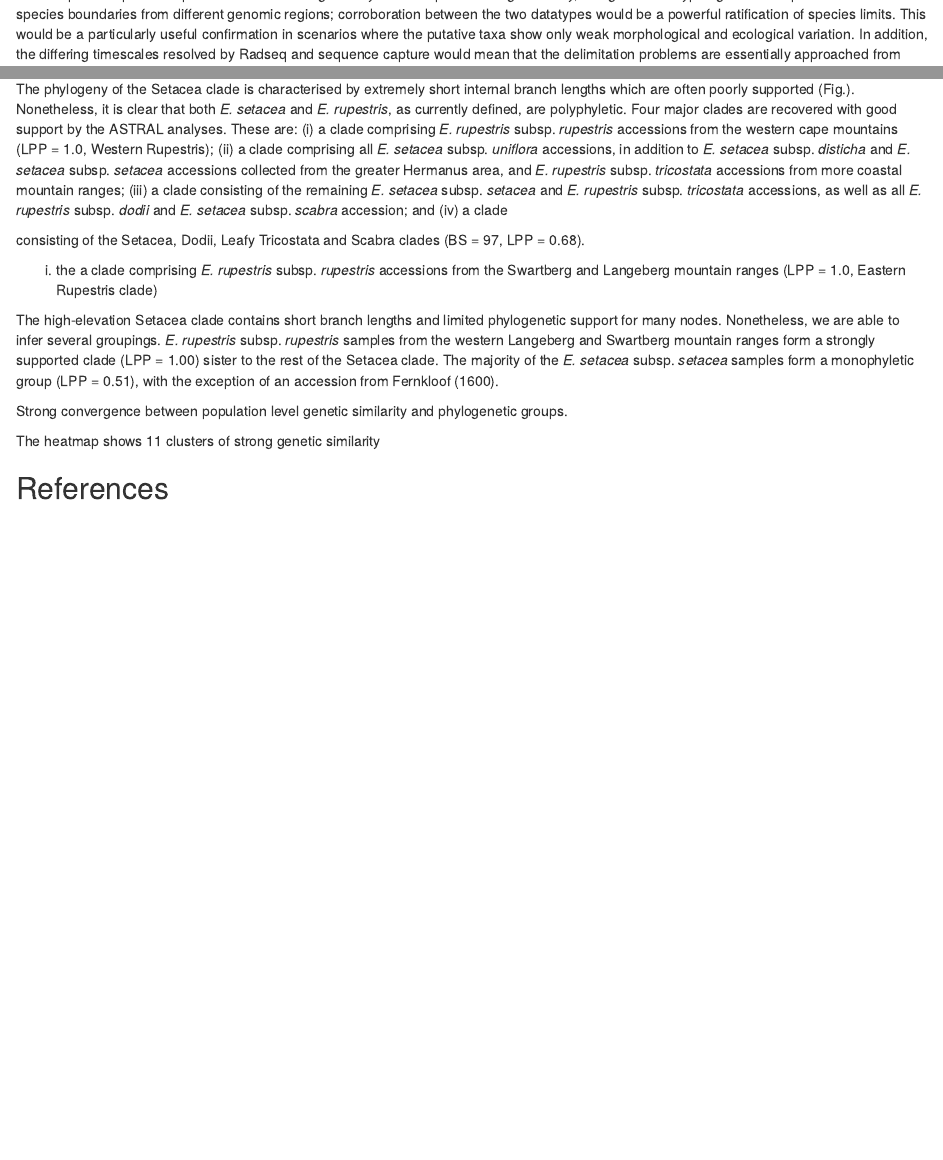
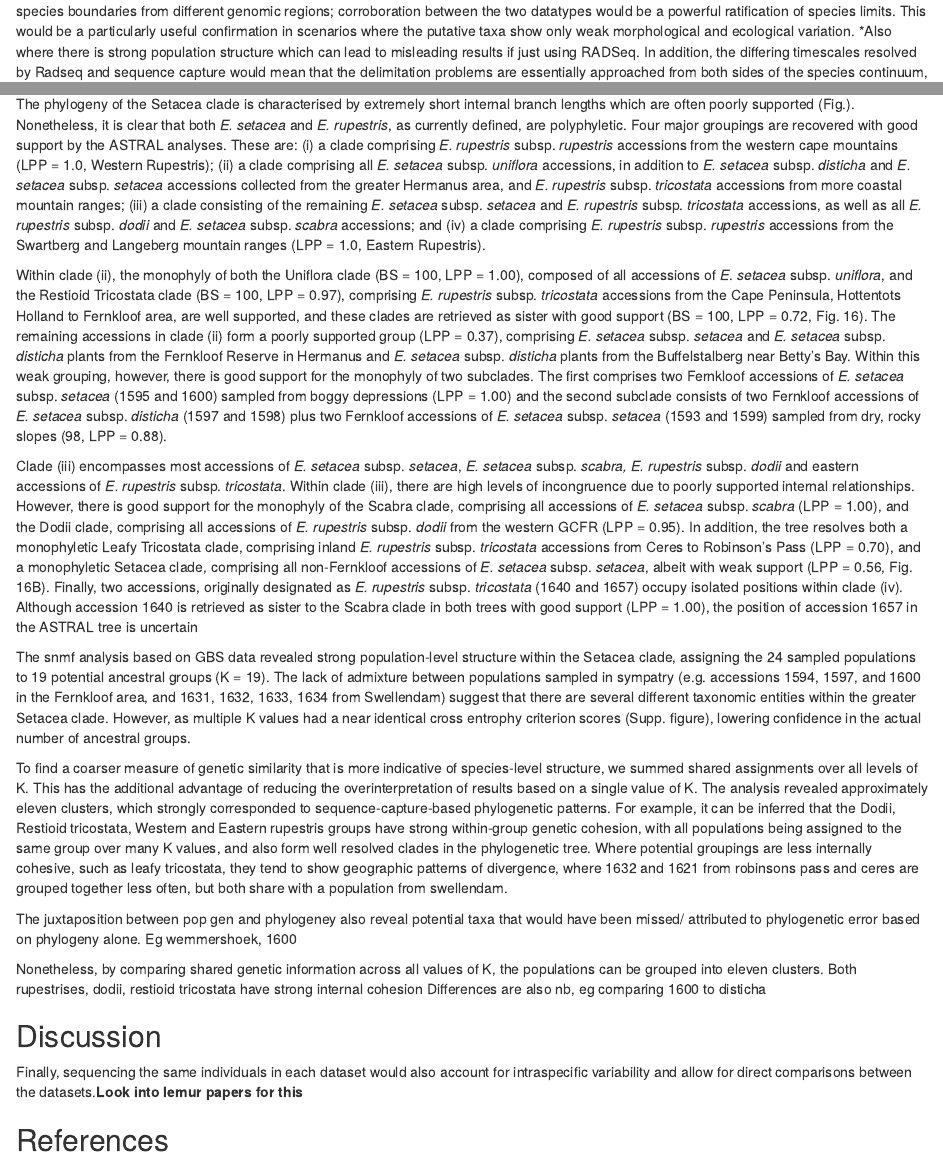
Before and after one commit to Lwoots/Delimitation_paper, an R Markdown document (Introduction.Rmd): the page in a window 1100 px wide, from 700 px down before the commit and from 560 px down after it, so that both start at the same text, and a second part further down, joined at a grey line. Rendered offline with R 4.5, knitr and Pandoc, with nearby package versions; a font, style sheet, LaTeX package, included part or bibliography that could not be used is replaced or left out.

Commit message:
Result edits

```diff
--- a/Introduction.Rmd
+++ b/Introduction.Rmd
@@ -1,5 +1,5 @@
 ---
-title: Reconciling phylogenetic and population genomic data create robust species
+vtitle: Reconciling phylogenetic and population genomic data create robust species
   limits
 #author: "Lara Wootton"
 date: "12/04/2021"
@@ -14,7 +14,7 @@ Species delimitation is a central task of systematic biology, species being the
 
 Very few species delimitation studies have used both sequence capture and RADSeq to infer species boundaries [exceptions include @Linck2019]. Instead, the focus to date has been on the development of methodological approaches to explore the information available in novel ways. These techniques vary widely, from population genetic clustering methods [@Pritchard2000; @Frichot2014] to phylogenetic methods [@Sayyari2017], to species-tree based methods [@Yang2015, @Bryant2012]. There is a strong emphasise within the integrative taxonomic framework to use as many of these methods as possible to validate species boundaries [@Carstens2013]. Therefore, it is perhaps unsurprising that researchers have been pushing the limits as to what their datasets can do, with little regard to the suitability of their genomic datasets for their chosen analyses. For example, RADSeq data are now being used for phylogenetic analysis of older radiations, despite being potentially less informative than sequence capture if there are deep time splits [@ref], and the recovered relationships tend to be sensitive to missing data and bioinformatic processing decisions [@Leache2015]. Another recent trend is to apply population genetic methods to single nucleotide polymorphisms (SNPs) called from sequence capture data [@Zarza2016; @Winker2018; @Chan2020; @Erickson2021]. However, as the resultant SNPs are retrieved from predominantly functional regions, they may not meet the central assumptions of Hardy-Weinberg equilibrium and linkage disequilibrium required by many population-level analyses without rigorous filtering [@Pritchard2000; @ref], in addition to potentially altering how the resulting outputs should be interpreted [@Helyar2011; @Kirk2011; Silva2020].
 
-To alleviate this problem, we propose a shift in focus towards using multiple genomic datasets, rather than multiple methodologies, to validate species boundaries, as is becoming more common within the field of phylogenomics [@Manthey2016; @Obiol2021; @refs]. Incorporating both RADSeq and sequence capture data within a single study has multiple advantages. Firstly, using both datatypes give an independent evaluation of species boundaries from different genomic regions; corroboration between the two datatypes would be a powerful ratification of species limits. This would be a particularly useful confirmation in scenarios where the putative taxa show only weak morphological and ecological variation. In addition, the differing timescales resolved by Radseq and sequence capture would mean that the delimitation problems are essentially approached from both sides of the species continuum, helping to resolve the boundaries of incipient species, where the lineages are in the 'grey zone' of speciation [@DeQueiroz2007; @refs]. Finally, sequencing the same individuals in each dataset would also account for intraspecific variability and allow for direct comparisons between the datasets.**Look into lemur papers for this**
+To alleviate this problem, we propose a shift in focus towards using multiple genomic datasets, rather than multiple methodologies, to validate species boundaries, as is becoming more common within the field of phylogenomics [@Manthey2016; @Obiol2021; @refs]. Incorporating both RADSeq and sequence capture data within a single study has multiple advantages. Firstly, using both datatypes give an independent evaluation of species boundaries from different genomic regions; corroboration between the two datatypes would be a powerful ratification of species limits. This would be a particularly useful confirmation in scenarios where the putative taxa show only weak morphological and ecological variation. *Also where there is strong population structure which can lead to misleading results if just using RADSeq. In addition, the differing timescales resolved by Radseq and sequence capture would mean that the delimitation problems are essentially approached from both sides of the species continuum, helping to resolve the boundaries of incipient species, where the lineages are in the 'grey zone' of speciation [@DeQueiroz2007; @refs].
 
 The grass genus _Ehrharta_ Thunb. currently consists of 45 described taxa (species and subspecies) and has a Gondwanan distribution, with species occurring in Australasia, New Zealand, Malesia, Reunion, Madagascar and Africa. Most of the diversity in _Ehrharta_ (~ 30 taxa), however, is endemic to the Greater Cape Floristic Region of South Africa, where it comprises a low-elevation clade that is subtended by a grade of mid- to high-elevation lineages [@GibbsRussell1987; @Verboom2003]. There is little taxonomic confusion within the low-elevation clade whose species are clearly morphologically distinct, with characters that easily distinguish the different species. Conversely, within the high-elevation grade, which comprises the Setacea, Rehmannii and Ramosa groups, species limits are less clear. The Setacea group consists of two species, E. setacea and E. rupestris, comprising four (_disticha_, _setacea_, _uniflora_ and _scabra_), and three subspecies (_rupestris_, _tricostata_ and _dodii_ ), respectively. These species and subspecies are difficult to distinguish morphologically [@GibbsRussell1987], although field observations suggest that they show subtle ecological differentiation. While the subspecies in the Setacea group tend to have distinct ranges, there are areas of overlap in which "intermediates" occur [@GibbsRussell1987b]. Taxon limits are even less clear within the Ramosa and Rehmannii groups, which each contain a single species: _E. ramosa_ with two subspecies (_aphylla_ and _ramosa_), and _E. rehmannii_ with three subspecies (_rehmannii, filiformis_ and _subspicata_). The most recent infrageneric taxonomy of the Cape _Ehrharta_ states that these "five taxa ... intergrade and few consistently reliable characters adequately separate the species and subspecies" [@GibbsRussell1989]. As the revision of @GibbsRussell1989 used only morphological and anatomical characters, it is possible that the application of genetic data may bring clarity to species boundaries in this group.
 
@@ -88,18 +92,30 @@ The montane Dura clade ( LPP = 1.00), comprising E. dura and E. microlaena, is r
 
 **Setacea**
 
+The phylogeny of the Setacea clade is characterised by extremely short internal branch lengths which are often poorly supported (Fig.). Nonetheless, it is clear that both _E. setacea_ and _E. rupestris_, as currently defined, are polyphyletic. Four major groupings are recovered with good support by the ASTRAL analyses. These are: (i) a clade comprising _E. rupestris_ subsp. _rupestris_ accessions from the western cape mountains  (LPP = 1.0, Western Rupestris); (ii) a clade comprising all _E. setacea_ subsp. _uniflora_ accessions, in addition to  _E. setacea_ subsp. _disticha_ and  _E. setacea_ subsp. _setacea_ accessions collected from the greater Hermanus area, and _E. rupestris_ subsp. _tricostata_ accessions from more coastal mountain ranges; (iii) a clade consisting of the remaining  _E. setacea_ subsp. _setacea_ and  _E. rupestris_ subsp. _tricostata_ accessions, as well as all  _E. rupestris_ subsp. _dodii_ and _E. setacea_ subsp. _scabra_ accessions; and (iv) a clade comprising _E. rupestris_ subsp. _rupestris_ accessions from the Swartberg and Langeberg mountain ranges  (LPP = 1.0, Eastern Rupestris).
+
+Within clade (ii), the monophyly of both the Uniflora clade (BS = 100, LPP = 1.00), composed of all accessions of *E*. *setacea* subsp. *uniflora*, and the Restioid Tricostata clade (BS = 100, LPP = 0.97), comprising *E. rupestris* subsp. *tricostata* accessions from the Cape Peninsula, Hottentots Holland to Fernkloof area, are well supported, and these clades are retrieved as sister with good support (BS = 100, LPP = 0.72, Fig. 16). The remaining accessions in clade (ii) form a poorly supported group (LPP = 0.37), comprising *E. setacea* subsp. *setacea* and *E. setacea* subsp. *disticha* plants from the Fernkloof Reserve in Hermanus and *E. setacea* subsp. *disticha* plants from the Buffelstalberg near Betty’s Bay. Within this weak grouping, however, there is good support for the monophyly of two subclades. The first comprises two Fernkloof accessions of *E. setacea* subsp. *setacea* (1595 and 1600) sampled from boggy depressions (LPP = 1.00) and the second subclade consists of two Fernkloof accessions of *E. setacea* subsp. *disticha* (1597 and 1598) plus two Fernkloof accessions of *E. setacea* subsp. *setacea* (1593 and 1599) sampled from dry, rocky slopes (98, LPP = 0.88).
+
+ Clade (iii) encompasses most accessions of *E. setacea* subsp. *setacea*, *E. setacea* subsp. *scabra, E. rupestris* subsp. *dodii* and eastern accessions of *E. rupestris* subsp. *tricostata*. Within clade (iii), there are high levels of incongruence due to poorly supported internal relationships. However, there is good support for the monophyly of the Scabra clade, comprising all accessions of *E. setacea* subsp. *scabra* (LPP = 1.00), and the Dodii clade, comprising all accessions of *E. rupestris* subsp. *dodii* from the western GCFR (LPP = 0.95). In addition, the tree resolves both a monophyletic Leafy Tricostata clade, comprising inland *E. rupestris* subsp. *tricostata* accessions from Ceres to Robinson's Pass (LPP = 0.70), and a monophyletic Setacea clade, comprising all non-Fernkloof accessions of *E. setacea* subsp. *setacea*, albeit with weak support (LPP = 0.56, Fig. 16B). Finally, two accessions, originally designated as *E. rupestris* subsp. *tricostata* (1640 and 1657) occupy isolated positions within clade (iv). Although accession 1640 is retrieved as sister to the Scabra clade in both trees with good support (LPP = 1.00), the position of accession 1657 in the ASTRAL tree is uncertain
+
+The snmf analysis based on GBS data revealed strong population-level structure within the Setacea clade, assigning the 24 sampled populations to 19 potential ancestral groups (K = 19). The lack of admixture between populations sampled in sympatry (e.g. accessions 1594, 1597, and 1600 in the Fernkloof area, and 1631, 1632, 1633, 1634 from Swellendam) suggest that there are several different taxonomic entities within the greater Setacea clade. However,  as multiple K values had a near identical cross entrophy criterion scores (Supp. figure), lowering confidence in the actual number of ancestral groups.
+
+To find a coarser measure of genetic similarity that is more indicative of species-level structure, we summed shared assignments over all levels of K. This has the additional advantage of reducing the overinterpretation of results based on a single value of K.  The analysis revealed approximately eleven clusters, which strongly corresponded to sequence-capture-based phylogenetic patterns. For example, it can be inferred that the Dodii, Restioid tricostata, Western and Eastern rupestris groups have strong within-group genetic cohesion, with all populations being assigned to the same group over many K values, and also form well resolved clades in the phylogenetic tree. Where potential groupings are less internally cohesive, such as leafy tricostata, they tend to show geographic patterns of divergence, where 1632 and 1621 from robinsons pass and ceres are grouped together less often, but both share with a population from swellendam.
+
+The juxtaposition between pop gen and phylogeney also reveal potential taxa that would have been missed/ attributed to phylogenetic error based on phylogeny alone. Eg wemmershoek, 1600
 
 
-The phylogeny of the Setacea clade is characterised by extremely short internal branch lengths which are often poorly supported (Fig.). Nonetheless, it is clear that both _E. setacea_ and _E. rupestris_, as currently defined, are polyphyletic. Four major clades are recovered with good support by the ASTRAL analyses. These are: (i) a clade comprising _E. rupestris_ subsp. _rupestris_ accessions from the western cape mountains  (LPP = 1.0, Western Rupestris); (ii) a clade comprising all _E. setacea_ subsp. _uniflora_ accessions, in addition to  _E. setacea_ subsp. _disticha_ and  _E. setacea_ subsp. _setacea_ accessions collected from the greater Hermanus area, and _E. rupestris_ subsp. _tricostata_ accessions from more coastal mountain ranges; (iii) a clade consisting of the remaining  _E. setacea_ subsp. _setacea_ and  _E. rupestris_ subsp. _tricostata_ accessions, as well as all  _E. rupestris_ subsp. _dodii_ and _E. setacea_ subsp. _scabra_ accession; and (iv) a clade
 
-consisting of the Setacea, Dodii, Leafy Tricostata and Scabra clades (BS = 97, LPP = 0.68).
+Nonetheless, by comparing shared genetic information across all values of K, the populations can be grouped into eleven clusters. Both rupestrises, dodii, restioid tricostata have strong internal cohesion Differences are also nb, eg comparing 1600 to disticha
 
-(i) the a clade comprising _E. rupestris_ subsp. _rupestris_ accessions from the Swartberg and Langeberg mountain ranges  (LPP = 1.0, Eastern Rupestris clade)
 
-The high-elevation Setacea clade contains short branch lengths and limited phylogenetic support for many nodes. Nonetheless, we are able to infer several groupings. _E. rupestris_ subsp. _rupestris_ samples from the western Langeberg and Swartberg mountain ranges form a strongly supported clade (LPP = 1.00) sister to the rest of the Setacea clade. The majority of the _E. setacea_ subsp. _setacea_ samples form a monophyletic group (LPP = 0.51), with the exception of an accession from Fernkloof (1600).
 
-Strong convergence between population level genetic similarity and phylogenetic groups.
 
-The heatmap shows 11 clusters of strong genetic similarity
+
+
+
+## Discussion
+
+Finally, sequencing the same individuals in each dataset would also account for intraspecific variability and allow for direct comparisons between the datasets.**Look into lemur papers for this**
 
 ## References
```
Also changed, not shown: Introduction.Rmd (10 more changed lines).
